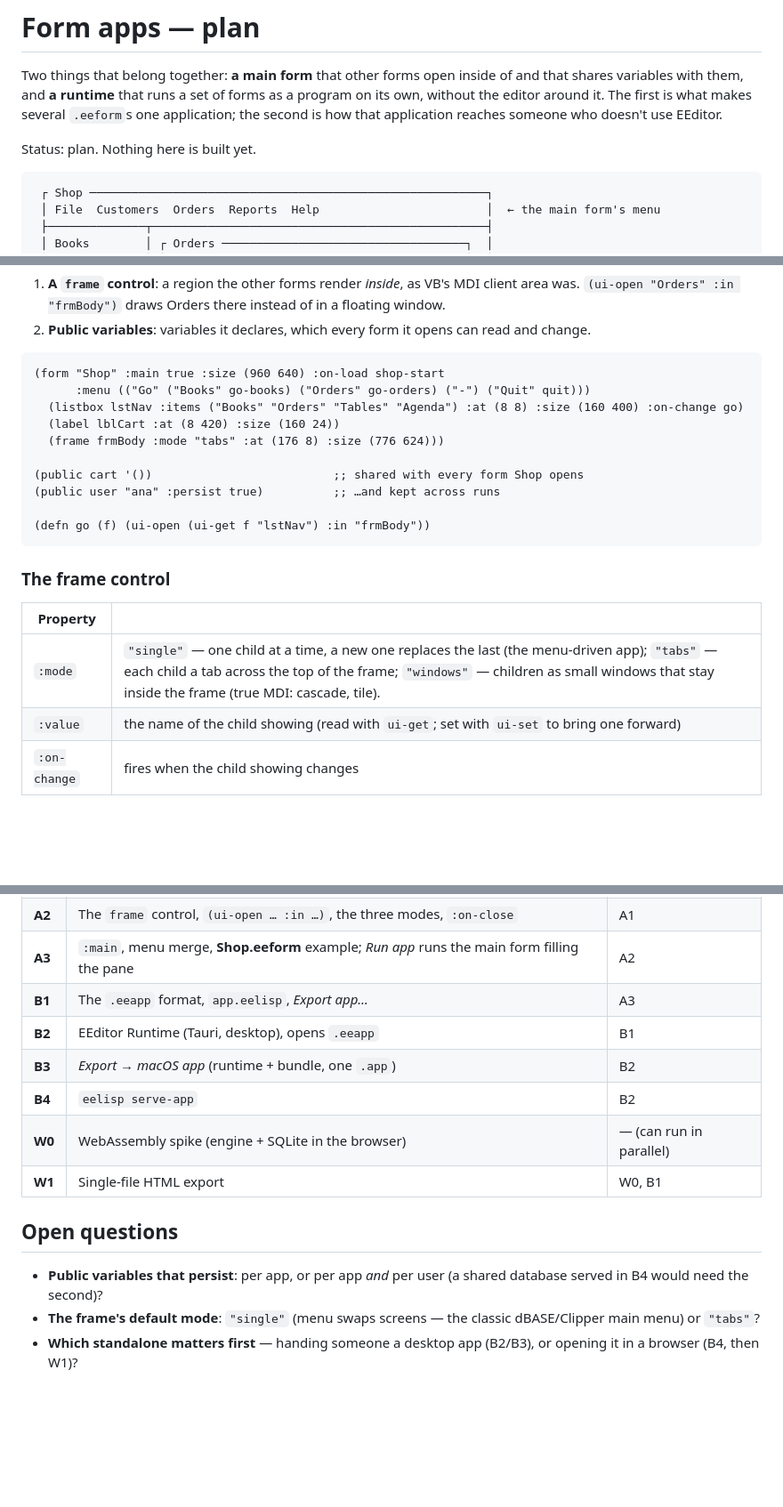
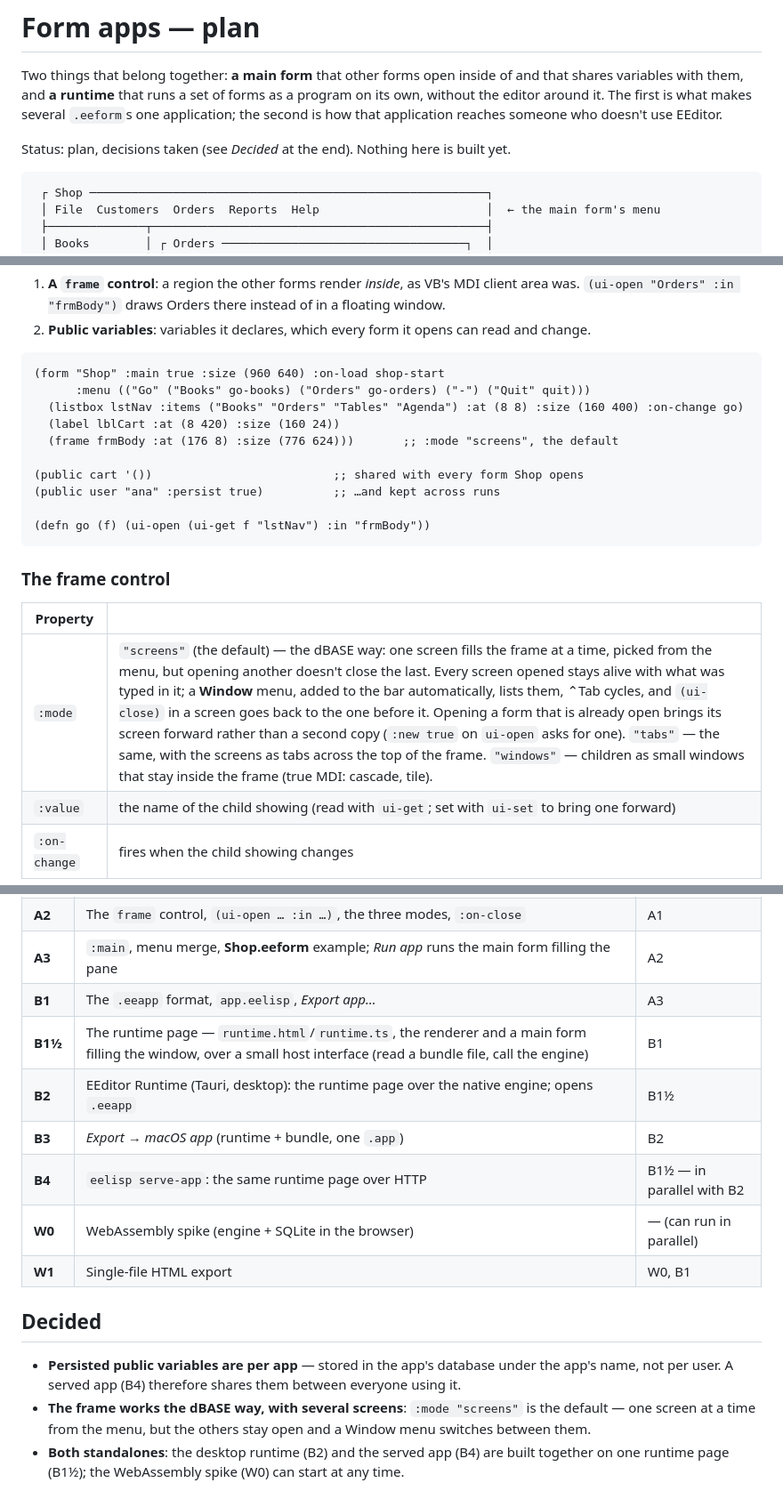
Before and after one commit to santacroce-tech/eeditor-next, a Markdown page: docs/FORM-APPS.md, 3 parts joined by grey strips. Shown at 89% size. Rendered like a GitHub page; blank space fills up the shorter version.

Commit message:
docs(form-apps): decided — public variables per app, a screens frame by default, desktop and served runtimes together

````diff
--- a/docs/FORM-APPS.md
+++ b/docs/FORM-APPS.md
@@ -5,7 +5,7 @@ variables with them, and **a runtime** that runs a set of forms as a program on
 the editor around it. The first is what makes several `.eeform`s one application; the second is how
 that application reaches someone who doesn't use EEditor.
 
-Status: plan. Nothing here is built yet.
+Status: plan, decisions taken (see *Decided* at the end). Nothing here is built yet.
 
 ```
  ┌ Shop ─────────────────────────────────────────────────────────┐
@@ -37,7 +37,7 @@ A form with `:main true`. It is an ordinary form — controls, a menu, handlers
       :menu (("Go" ("Books" go-books) ("Orders" go-orders) ("-") ("Quit" quit)))
   (listbox lstNav :items ("Books" "Orders" "Tables" "Agenda") :at (8 8) :size (160 400) :on-change go)
   (label lblCart :at (8 420) :size (160 24))
-  (frame frmBody :mode "tabs" :at (176 8) :size (776 624)))
+  (frame frmBody :at (176 8) :size (776 624)))       ;; :mode "screens", the default
 
 (public cart '())                          ;; shared with every form Shop opens
 (public user "ana" :persist true)          ;; …and kept across runs
@@ -49,7 +49,7 @@ A form with `:main true`. It is an ordinary form — controls, a menu, handlers
 
 | Property | |
 |---|---|
-| `:mode` | `"single"` — one child at a time, a new one replaces the last (the menu-driven app); `"tabs"` — each child a tab across the top of the frame; `"windows"` — children as small windows that stay inside the frame (true MDI: cascade, tile). |
+| `:mode` | `"screens"` (the default) — the dBASE way: one screen fills the frame at a time, picked from the menu, but opening another doesn't close the last. Every screen opened stays alive with what was typed in it; a **Window** menu, added to the bar automatically, lists them, ⌃Tab cycles, and `(ui-close)` in a screen goes back to the one before it. Opening a form that is already open brings its screen forward rather than a second copy (`:new true` on `ui-open` asks for one). `"tabs"` — the same, with the screens as tabs across the top of the frame. `"windows"` — children as small windows that stay inside the frame (true MDI: cascade, tile). |
 | `:value` | the name of the child showing (read with `ui-get`; set with `ui-set` to bring one forward) |
 | `:on-change` | fires when the child showing changes |
 
@@ -186,17 +186,18 @@ own; one app can't read another's database.
 | **A2** | The `frame` control, `(ui-open … :in …)`, the three modes, `:on-close` | A1 |
 | **A3** | `:main`, menu merge, **Shop.eeform** example; *Run app* runs the main form filling the pane | A2 |
 | **B1** | The `.eeapp` format, `app.eelisp`, *Export app…* | A3 |
-| **B2** | EEditor Runtime (Tauri, desktop), opens `.eeapp` | B1 |
+| **B1½** | The runtime page — `runtime.html`/`runtime.ts`, the renderer and a main form filling the window, over a small host interface (read a bundle file, call the engine) | B1 |
+| **B2** | EEditor Runtime (Tauri, desktop): the runtime page over the native engine; opens `.eeapp` | B1½ |
 | **B3** | *Export → macOS app* (runtime + bundle, one `.app`) | B2 |
-| **B4** | `eelisp serve-app` | B2 |
+| **B4** | `eelisp serve-app`: the same runtime page over HTTP | B1½ — in parallel with B2 |
 | **W0** | WebAssembly spike (engine + SQLite in the browser) | — (can run in parallel) |
 | **W1** | Single-file HTML export | W0, B1 |
 
-## Open questions
+## Decided
 
-- **Public variables that persist**: per app, or per app *and* per user (a shared database served
-  in B4 would need the second)?
-- **The frame's default mode**: `"single"` (menu swaps screens — the classic dBASE/Clipper main menu)
-  or `"tabs"`?
-- **Which standalone matters first** — handing someone a desktop app (B2/B3), or opening it in a
-  browser (B4, then W1)?
+- **Persisted public variables are per app** — stored in the app's database under the app's name,
+  not per user. A served app (B4) therefore shares them between everyone using it.
+- **The frame works the dBASE way, with several screens**: `:mode "screens"` is the default — one
+  screen at a time from the menu, but the others stay open and a Window menu switches between them.
+- **Both standalones**: the desktop runtime (B2) and the served app (B4) are built together on one
+  runtime page (B1½); the WebAssembly spike (W0) can start at any time.
````
Also changed, not shown: other parts of docs/FORM-APPS.md (+2 -2 lines).
